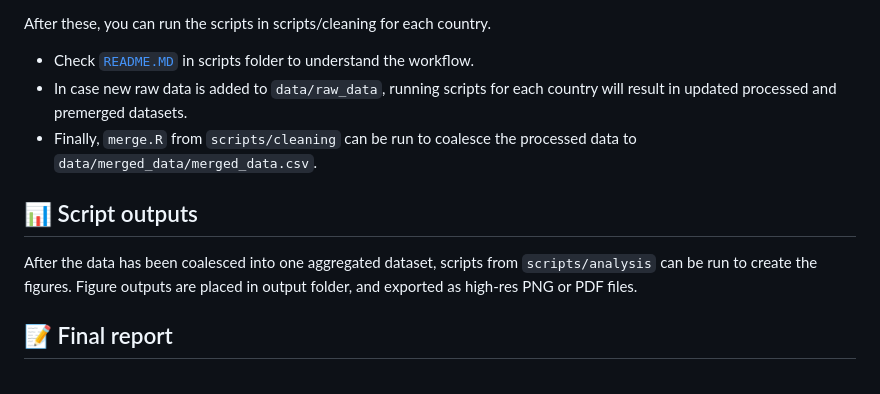
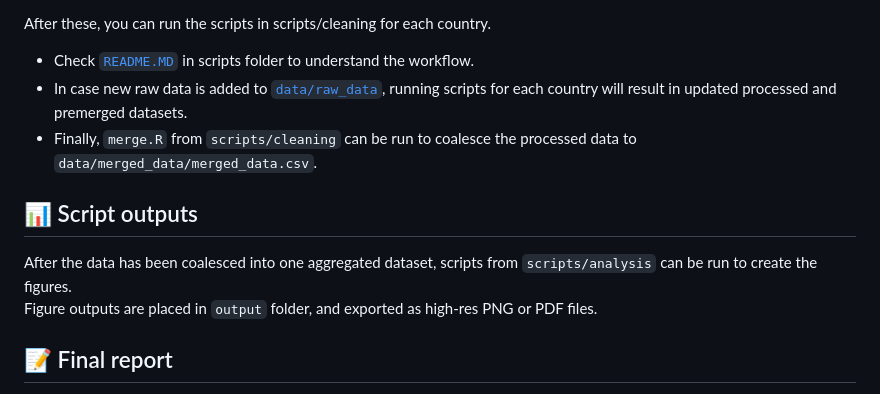
Before and after one commit to dzanahmed/lshtm-dc-sanofi, a Markdown page: README.md, the part around the change. Drawn GitHub-style.

```diff
--- a/README.md
+++ b/README.md
@@ -49,12 +49,12 @@ All the dependancies can be installed by running the following code:
 
 After these, you can run the scripts in scripts/cleaning for each country.
 - Check [`README.MD`](https://github.com/dzanahmed/lshtm-dc-sanofi/blob/main/scripts/cleaning/README.md) in scripts folder to understand the workflow.
-- In case new raw data is added to `data/raw_data`, running scripts for each country will result in updated processed and premerged datasets.
+- In case new raw data is added to [`data/raw_data`](./data/raw_data), running scripts for each country will result in updated processed and premerged datasets.
 - Finally, `merge.R` from `scripts/cleaning` can be run to coalesce the processed data to `data/merged_data/merged_data.csv`.
 
 ## :bar_chart: Script outputs
 After the data has been coalesced into one aggregated dataset, scripts from `scripts/analysis` can be run to create the figures.
-Figure outputs are placed in output folder, and exported as high-res PNG or PDF files.
+Figure outputs are placed in `output` folder, and exported as high-res PNG or PDF files.
 
 ## :memo: Final report
 Final report was created through Google Docs in the form of a research paper, exported to PDF and submitted through Moodle.
```
